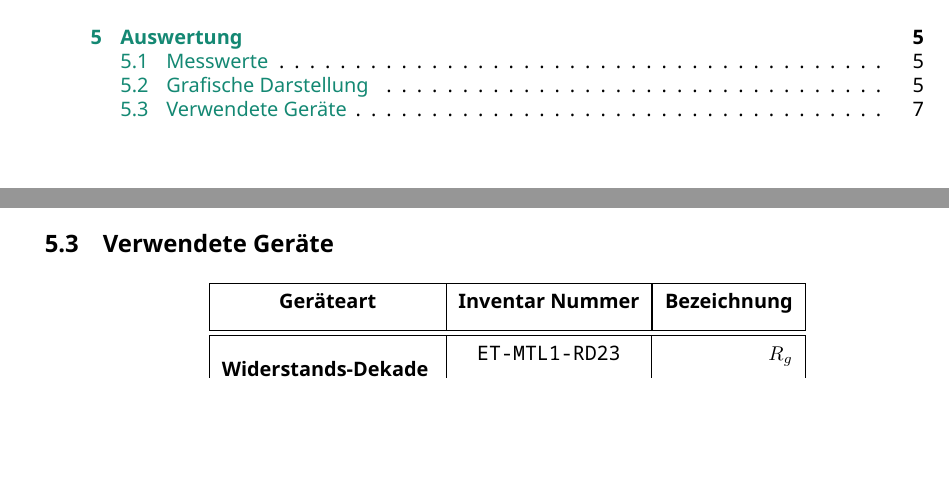
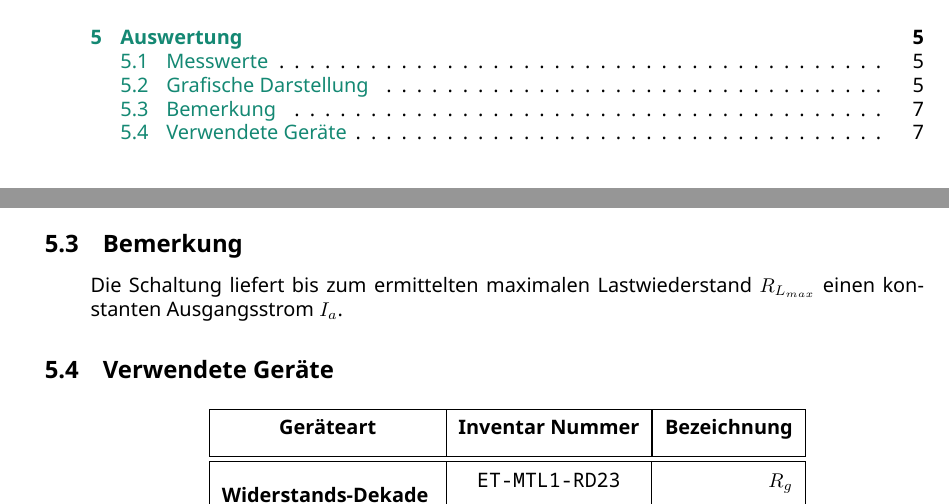
Before and after one commit to hampoelz/HTL_Labor-StromquelleNIV, a LaTeX document (main.tex): two parts of pages 2 and 7 of 7, joined at a grey line, cut so that both start at the same text, the shorter picture padded with empty space. Compiled offline with LuaLaTeX; a LaTeX package or settings file that is missing is left out.

Commit message:
docs: :memo: Add remark

```diff
--- a/main.tex
+++ b/main.tex
@@ -258,6 +258,10 @@ Des Weiteren lässt sich der Gegenkopplungswiderstand $R_g$ berechnen:
 
 \clearpage
 
+\subsection{Bemerkung}
+
+Die Schaltung liefert bis zum ermittelten maximalen Lastwiederstand $R_{L_{max}}$ einen konstanten Ausgangsstrom $I_a$.
+
 \subsection{Verwendete Geräte}
 
 \medskip
```
